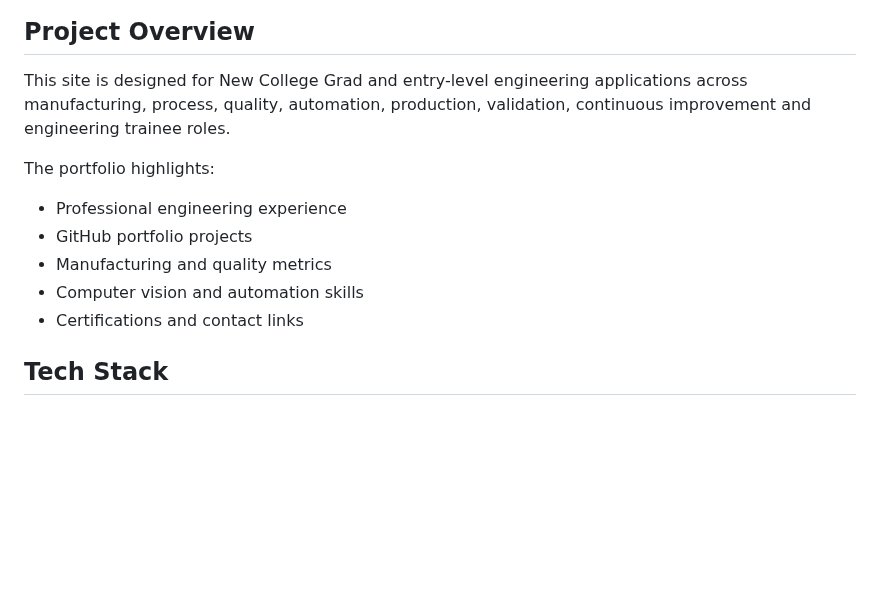
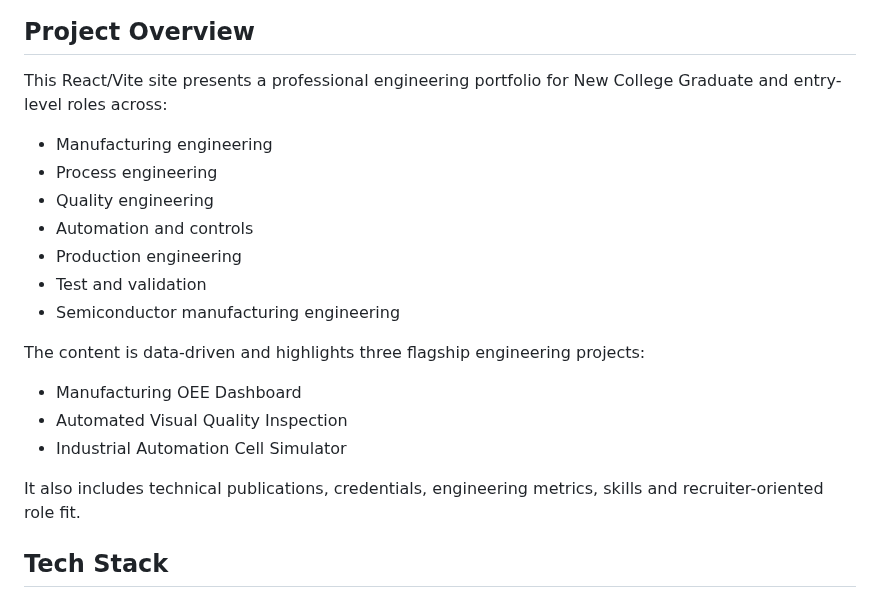
Before and after one commit to rgcb01/rgcb01.github.io, a Markdown page: README.md, the part around one of its changes. Drawn GitHub-style; blank space fills up the shorter version.

```diff
--- a/README.md
+++ b/README.md
@@ -12,15 +12,23 @@ https://rgcb01.github.io
 
 ## Project Overview
 
-This site is designed for New College Grad and entry-level engineering applications across manufacturing, process, quality, automation, production, validation, continuous improvement and engineering trainee roles.
+This React/Vite site presents a professional engineering portfolio for New College Graduate and entry-level roles across:
 
-The portfolio highlights:
+- Manufacturing engineering
+- Process engineering
+- Quality engineering
+- Automation and controls
+- Production engineering
+- Test and validation
+- Semiconductor manufacturing engineering
 
-- Professional engineering experience
-- GitHub portfolio projects
-- Manufacturing and quality metrics
-- Computer vision and automation skills
-- Certifications and contact links
+The content is data-driven and highlights three flagship engineering projects:
+
+- Manufacturing OEE Dashboard
+- Automated Visual Quality Inspection
+- Industrial Automation Cell Simulator
+
+It also includes technical publications, credentials, engineering metrics, skills and recruiter-oriented role fit.
 
 ## Tech Stack
 
```
Also changed, not shown: other parts of README.md (+19 -40 lines), public/assets/projects/industrial-automation-cell-simulator.png (added), public/assets/projects/manufacturing-oee-dashboard.png (added), public/assets/projects/opencv-industrial-inspection.png (added), 8 other files.
